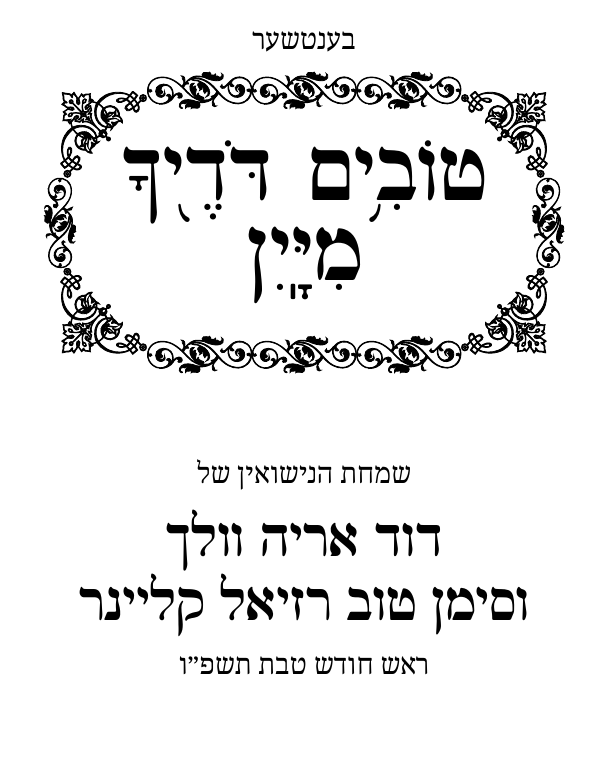
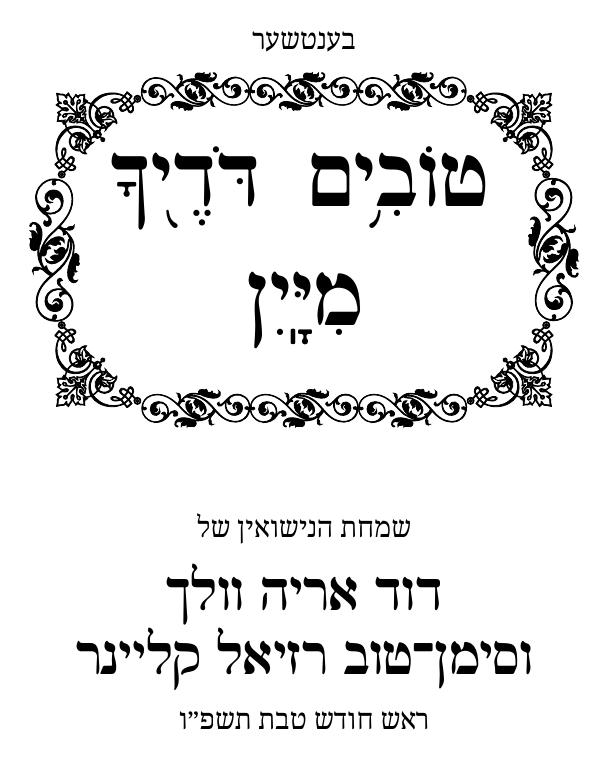
Before and after one commit to dvulakh/tovim-dodekha, a LaTeX document (tovim.tex): page 1 of 13. Compiled offline with XeLaTeX; a missing font is replaced by an installed copy or a similar font.

Commit message:
cleanup boxes
problem: notes lost in boxes

```diff
--- a/tovim.tex
+++ b/tovim.tex
@@ -62,64 +62,69 @@
 
 % pretty
 
-\newenvironment{ornatebox}[1][\textwidth]{%
+% corner side corner_size side_len textwidth
+\newenvironment{ornatebox}[5]{%
+  \def\corner{#1}
+  \def\side{#2}
+  \def\size{#3}
+  \def\sidelen{#4}
   \centering
     \begin{tikzpicture}[every node/.style={inner sep=0pt}]
       % open the node and the varwidth so that user content goes inside it
-      \node[inner sep=1mm, align=center, text width=0.6\textwidth] (box)
-      \bgroup \RL \bgroup%
+      \node[inner sep=2mm, align=justify, text width=#5] (box)
+      \bgroup%
+      \RL \bgroup%
+      \setlength{\parindent}{0pt}
+      \setlength{\leftskip}{0pt plus -0.5fil}%
+      \setlength{\rightskip}{0pt plus 0.5fil}%
+      %\parfillskip 0pt plus fil%
         %\begin{varwidth}{\textwidth}\centering\ignorespaces
 }{% <-- end of begin-code, start of end-code
         % close varwidth, close node (the semicolon ends the \node)
         %\unskip\end{varwidth}
-        \unskip
+      \par
       \egroup \egroup; % end \node
-%\node[anchor=north west] at (box.north west){%
-%\pgfornament[width=0.2*\framesize]{63}};
-%\node[anchor=north east] at (box.north east){%
-%\pgfornament[width=0.2*\framesize,symmetry=v]{63}};
-%\node[anchor=south west] at (box.south west){%
-%\pgfornament[width=0.2*\framesize,symmetry=h]{63}};
-%\node[anchor=south east] at (box.south east){%
-%\pgfornament[width=0.2*\framesize,symmetry=c]{63}};
-%\node[anchor=north] at (box.north){%
-%\pgfornament[width=0.6*\framesize,symmetry=h]{46}};
-%\node[anchor=south] at (box.south){%
-%\pgfornament[width=0.6*\framesize]{46}};
-%\node[anchor=north,rotate=90] at (box.west){%
-%\pgfornament[width=0.6*\framesize,symmetry=h]{46}};
-%\node[anchor=north,rotate=-90] at (box.east){%
-%\pgfornament[width=0.6*\framesize,symmetry=h]{46}};
 
-     \node[anchor=center](CNW)
-     at (box.north west) {\pgfornament[width=0.6in]{63}};
-     \node[anchor=center](CNE)
-     at (box.north east) {\pgfornament[width=0.6in,symmetry=v]{63}};
-     \node[anchor=center](CSW)
-     at (box.south west) {\pgfornament[width=0.6in,symmetry=h]{63}};
-     \node[anchor=center](CSE)
-     at (box.south east) {\pgfornament[width=0.6in,symmetry=c]{63}};
+      \node[anchor=center](CNW)
+      at (box.north west) {\pgfornament[width=\size]{\corner}};
+      \node[anchor=center](CNE)
+      at (box.north east) {\pgfornament[width=\size,symmetry=v]{\corner}};
+      \node[anchor=center](CSW)
+      at (box.south west) {\pgfornament[width=\size,symmetry=h]{\corner}};
+      \node[anchor=center](CSE)
+      at (box.south east) {\pgfornament[width=\size,symmetry=c]{\corner}};
 
-     \pgfornamentline{CNW.north east}{CNE.north west}{3}{70}
-     \pgfornamentline{CSW.south east}{CSE.south west}{3}{70}
-     \pgfornamentline{CNW.south west}{CSW.north west}{1}{70}
-     \pgfornamentline{CNE.south east}{CSE.north east}{1}{70}
-     %\pgfornamenthline{CNW}{CNE}{north}{70}
-     %\pgfornamenthline{CSW}{CSE}{south}{70}
-     %\pgfornamentvline{CNW}{CSW}{west}{70}{2}
-     %\pgfornamentvline{CNE}{CSE}{east}{70}{2}
+      % measure box size
+      \path let \p1 = (box.north east), \p2 = (box.south west) in
+        \pgfextra{
+          \pgfmathsetmacro{\boxwidth}{\x1-\x2-2*\size}
+          \pgfmathsetmacro{\boxheight}{\y1-\y2-2*\size}
+          \pgfmathsetmacro{\boxwidthin}{\boxwidth/\sidelen}
+          \pgfmathsetmacro{\boxheightin}{\boxheight/\sidelen}
+          \pgfmathtruncatemacro{\numh}{max(1,ceil(\boxwidthin))}
+          \pgfmathtruncatemacro{\numv}{max(1,ceil(\boxheightin))}
+          \pgfornamentline{CNE.north west}{CNW.north east}{\numh}{\side}
+          \pgfornamentline{CSW.south east}{CSE.south west}{\numh}{\side}
+          \pgfornamentline{CNW.south west}{CSW.north west}{\numv}{\side}
+          \pgfornamentline{CSE.north east}{CNE.south east}{\numv}{\side}
+        };
 
-%     % add corner ornaments
-%     % Top left corner
-%     \node[inner sep=0pt, anchor=center] at (box.north west) {\pgfornament[width=0.7cm]{61}};
-%     % Top right corner
-%     \node[inner sep=0pt, anchor=center] at (box.north east) {\pgfornament[width=0.7cm]{62}};
-%     % Bottom left corner (rotated around its center)
-%     \node[inner sep=0pt, anchor=center, rotate=180] at (box.south west) {\pgfornament[width=0.7cm]{62}};
-%     % Bottom right corner (rotated around its center)
-%     \node[inner sep=0pt, anchor=center, rotate=180] at (box.south east) {\pgfornament[width=0.7cm]{61}};
     \end{tikzpicture}
     \par
+}
+
+\newenvironment{floralbox}[1][0.6\textwidth]{%
+  \begin{ornatebox}{63}{70}{0.6in}{0.75in}{#1}
+  %\begin{ornatebox}{39}{46}{0.4in}{3}{1}
+}{
+  \end{ornatebox}
+}
+
+\newenvironment{simplebox}[1][0.8\textwidth]{%
+  \begin{ornatebox}{37}{85}{0.3in}{1in}{#1}
+  %\begin{ornatebox}{39}{46}{0.4in}{3}{1}
+}{
+  \end{ornatebox}
 }
 
 % RTL
@@ -149,16 +154,17 @@
 \vspace{0.5in}
 {\plain בענטשער}\\
 \vspace{0.125in}
-\begin{ornatebox}
+\begin{floralbox}
+%\centering
 \fontsize{40}{60}\selectfont
-טוֹבִ֥ים\; דֹּדֶ֖יךָ\par מִיָּֽיִן
-\end{ornatebox}
+טוֹבִ֥ים\; דֹּדֶ֖יךָ \par מִיָּֽיִן%
+\end{floralbox}
 %\wholeline{\textbf{טוֹבִ֥ים דֹּדֶ֖יךָ מִיָּֽיִן}}
 \vspace{0.5in}
 {\plain שמחת הנישואין של} \\
 \vspace{0.125in}
 {\Huge דוד אריה וולך} \\
-{\Huge וסימן טוב רזיאל קליינר} \\
+{\Huge וסימן־טוב רזיאל קליינר} \\
 \vspace{0.125in}
 {\plain ראש חודש טבת תשפ״ו}
 
```
Also changed, not shown: tovim.pdf, tovim.tex (4 more changed lines).
